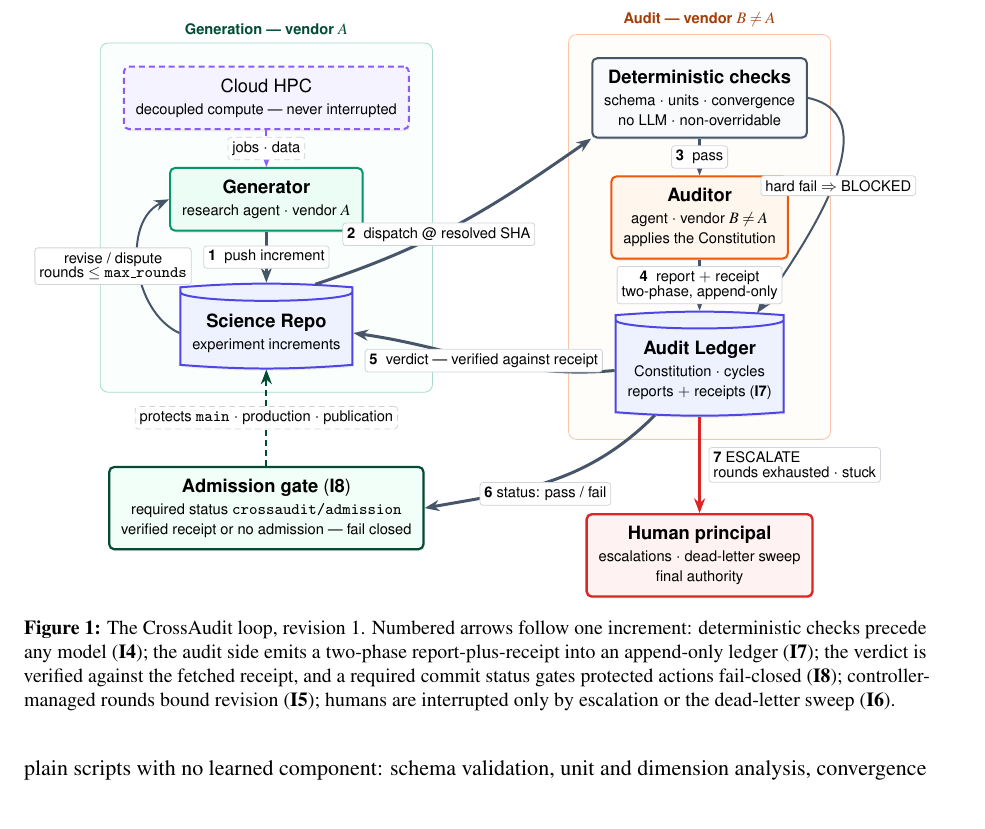
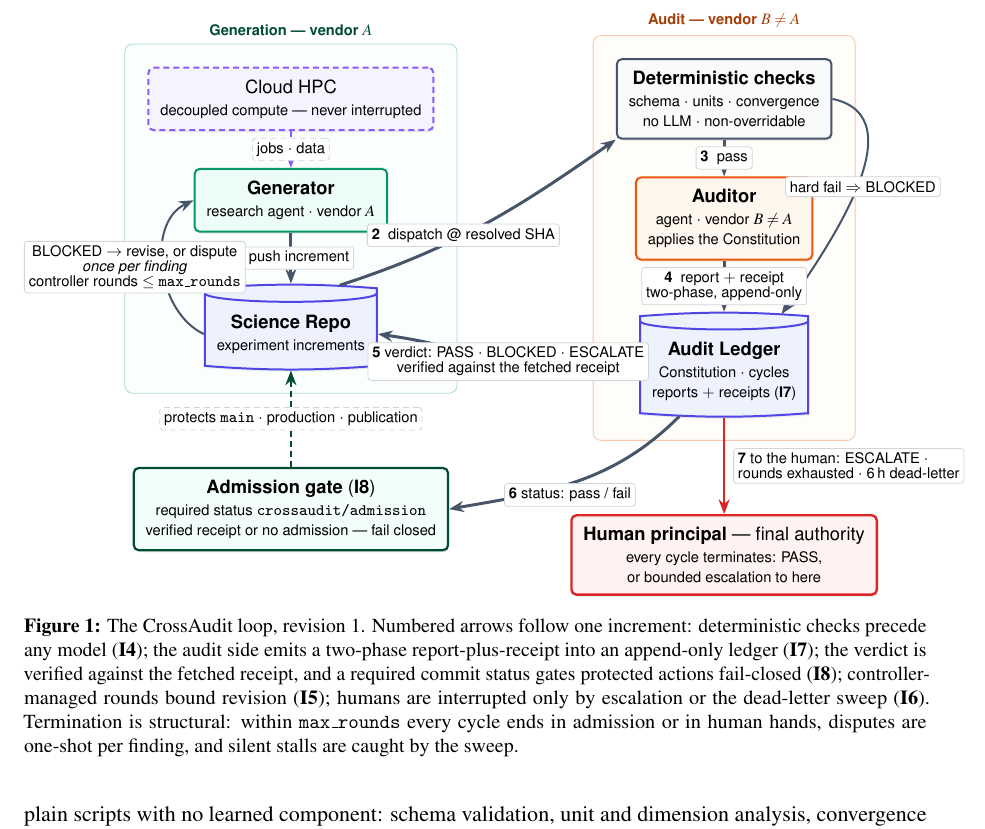
Before and after one commit to dongzhaohe321418-lab/crossaudit, a LaTeX paper (paper/crossaudit.tex): part of page 4 of 12, cut so that both start at the same text. Compiled offline with pdfLaTeX.

Commit message:
Figures: full termination logic chain — three-way verdict, one-shot dispute, controller round bound, 6h dead-letter, structural-termination statement in human node and caption

```diff
--- a/paper/crossaudit.tex
+++ b/paper/crossaudit.tex
@@ -119,7 +119,7 @@ The two-repository split is separation of powers made mechanical: the Auditor ho
 \node[repo, below=9mm of aur] (led) {\textbf{Audit Ledger}\\[-1pt] \scriptsize Constitution $\cdot$ cycles\\[-2pt] \scriptsize reports $+$ receipts (\invariant{7})};
 % ---------------- Bottom row ----------------
 \node[gate, below=17mm of sci] (gate) {\textbf{Admission gate} (\invariant{8})\\[-1pt] \scriptsize required status \texttt{crossaudit/admission}\\[-2pt] \scriptsize verified receipt or no admission --- fail closed};
-\node[hum, below=17mm of led] (hum) {\textbf{Human principal}\\[-1pt] \scriptsize escalations $\cdot$ dead-letter sweep\\[-2pt] \scriptsize final authority};
+\node[hum, below=17mm of led] (hum) {\textbf{Human principal} --- final authority\\[-1pt] \scriptsize every cycle terminates: PASS,\\[-2pt] \scriptsize or bounded escalation to here};
 % ---------------- Edges ----------------
 \draw[flow, densely dashed, draw=caviolet] (hpc) -- node[lbl]{jobs $\cdot$ data} (gen);
 \draw[main] (gen) -- node[lbl]{\textbf{1}\; push increment} (sci);
@@ -127,11 +127,11 @@ The two-repository split is separation of powers made mechanical: the Auditor ho
 \draw[main] (dcl) -- node[lbl]{\textbf{3}\; pass} (aur);
 \draw[flow] (dcl.east) to[out=-12, in=55] node[lbl, xshift=1mm]{hard fail $\Rightarrow$ BLOCKED} (led.north east);
 \draw[main] (aur) -- node[lbl]{\textbf{4}\; report $+$ receipt\\[-2pt]\scriptsize two-phase, append-only} (led);
-\draw[main] (led.west) to[out=185, in=-8] node[lbl, pos=0.5]{\textbf{5}\; verdict --- verified against receipt} (sci.east);
+\draw[main] (led.west) to[out=185, in=-8] node[lbl, pos=0.5, align=center]{\textbf{5}~verdict: PASS $\cdot$ BLOCKED $\cdot$ ESCALATE\\[-2pt] verified against the fetched receipt} (sci.east);
 \draw[main] (led.south west) to[out=225, in=10] node[lbl, pos=0.52, yshift=-2mm]{\textbf{6}~status: pass / fail} (gate.east);
 \draw[flow, densely dashed, draw=cagreen!50!black] (gate) -- node[lbl]{protects \texttt{main} $\cdot$ production $\cdot$ publication} (sci);
-\draw[flow] (sci.west) to[out=155, in=205] node[lbl, align=center, xshift=-4.5mm]{revise / dispute\\[-2pt] rounds $\leq$ \texttt{max\_rounds}} (gen.west);
-\draw[esc] (led.south) to[out=-90, in=90] node[lbl, pos=0.5, right=1.6mm, align=left]{\textbf{7}~ESCALATE\\[-2pt] rounds exhausted $\cdot$ stuck} (hum.north);
+\draw[flow] (sci.west) to[out=155, in=205] node[lbl, align=center, xshift=-5mm]{BLOCKED $\to$ revise, or dispute\\[-2pt] \emph{once per finding}\\[-2pt] controller rounds $\leq$ \texttt{max\_rounds}} (gen.west);
+\draw[esc] (led.south) to[out=-90, in=90] node[lbl, pos=0.5, right=1.6mm, align=left]{\textbf{7}~to the human: ESCALATE $\cdot$\\[-2pt] rounds exhausted $\cdot$ 6\,h dead-letter} (hum.north);
 % ---------------- Lane frames ----------------
 \begin{scope}[on background layer]
   \node[draw=cagreen!35, rounded corners=4pt, fill=cabggreen!28, fit=(hpc)(gen)(sci), inner sep=4mm,
@@ -140,7 +140,7 @@ The two-repository split is separation of powers made mechanical: the Auditor ho
         label={[font=\scriptsize\sffamily\bfseries, text=caorange!70!black]north:Audit --- vendor $B \neq A$}] {};
 \end{scope}
 \end{tikzpicture}
-\caption{The CrossAudit loop, revision 1. Numbered arrows follow one increment: deterministic checks precede any model (\invariant{4}); the audit side emits a two-phase report-plus-receipt into an append-only ledger (\invariant{7}); the verdict is verified against the fetched receipt, and a required commit status gates protected actions fail-closed (\invariant{8}); controller-managed rounds bound revision (\invariant{5}); humans are interrupted only by escalation or the dead-letter sweep (\invariant{6}).}
+\caption{The CrossAudit loop, revision 1. Numbered arrows follow one increment: deterministic checks precede any model (\invariant{4}); the audit side emits a two-phase report-plus-receipt into an append-only ledger (\invariant{7}); the verdict is verified against the fetched receipt, and a required commit status gates protected actions fail-closed (\invariant{8}); controller-managed rounds bound revision (\invariant{5}); humans are interrupted only by escalation or the dead-letter sweep (\invariant{6}). Termination is structural: within \texttt{max\_rounds} every cycle ends in admission or in human hands, disputes are one-shot per finding, and silent stalls are caught by the sweep.}
 \label{fig:arch}
 \end{figure}
 
```
Also changed, not shown: articles/wechat/crossaudit-architecture.png, diagrams/architecture.png, diagrams/architecture.svg, paper/crossaudit-paper.pdf, 1 other file.
